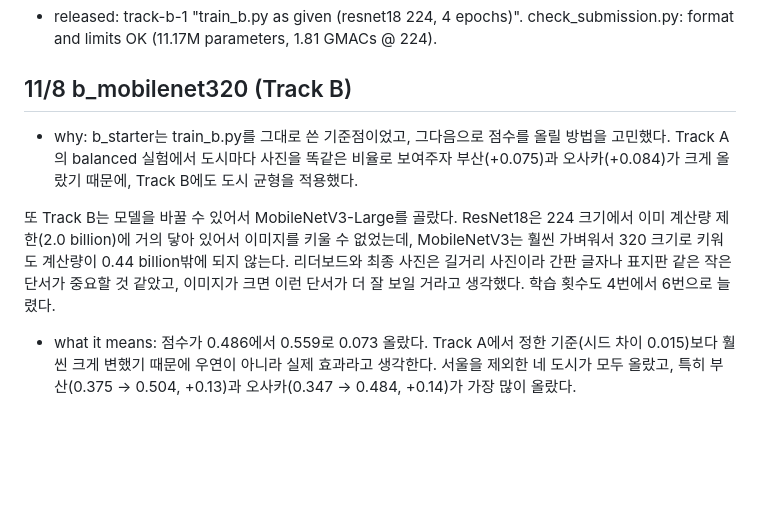
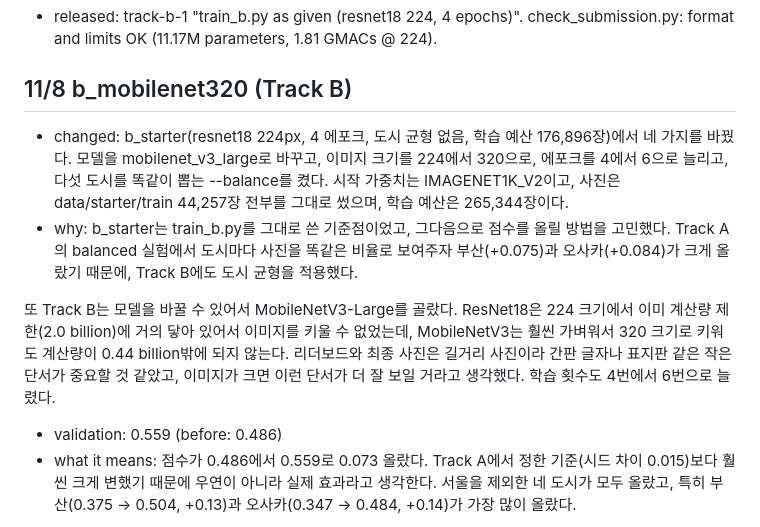
Before and after one commit to slowwbluee/mas1004-assignment2, a Markdown page: LOG.md, the part around the change. GitHub-like rendering; blank space fills up the shorter version.

Commit message:
Add the changed and validation bullets to the b_mobilenet320 entry

```diff
--- a/LOG.md
+++ b/LOG.md
@@ -135,10 +135,12 @@ drop_street 결과도 이 생각을 뒷받침했다. 오사카 사진이 18.7%
 
 ## 11/8 b_mobilenet320 (Track B)
 
+- changed: b_starter(resnet18 224px, 4 에포크, 도시 균형 없음, 학습 예산 176,896장)에서 네 가지를 바꿨다. 모델을 mobilenet_v3_large로 바꾸고, 이미지 크기를 224에서 320으로, 에포크를 4에서 6으로 늘리고, 다섯 도시를 똑같이 뽑는 --balance를 켰다. 시작 가중치는 IMAGENET1K_V2이고, 사진은 data/starter/train 44,257장 전부를 그대로 썼으며, 학습 예산은 265,344장이다.
 - why: b_starter는 train_b.py를 그대로 쓴 기준점이었고, 그다음으로 점수를 올릴 방법을 고민했다. Track A의 balanced 실험에서 도시마다 사진을 똑같은 비율로 보여주자 부산(+0.075)과 오사카(+0.084)가 크게 올랐기 때문에, Track B에도 도시 균형을 적용했다.
 
 또 Track B는 모델을 바꿀 수 있어서 MobileNetV3-Large를 골랐다. ResNet18은 224 크기에서 이미 계산량 제한(2.0 billion)에 거의 닿아 있어서 이미지를 키울 수 없었는데, MobileNetV3는 훨씬 가벼워서 320 크기로 키워도 계산량이 0.44 billion밖에 되지 않는다. 리더보드와 최종 사진은 길거리 사진이라 간판 글자나 표지판 같은 작은 단서가 중요할 것 같았고, 이미지가 크면 이런 단서가 더 잘 보일 거라고 생각했다. 학습 횟수도 4번에서 6번으로 늘렸다.
 
+- validation: 0.559 (before: 0.486)
 - what it means: 점수가 0.486에서 0.559로 0.073 올랐다. Track A에서 정한 기준(시드 차이 0.015)보다 훨씬 크게 변했기 때문에 우연이 아니라 실제 효과라고 생각한다. 서울을 제외한 네 도시가 모두 올랐고, 특히 부산(0.375 → 0.504, +0.13)과 오사카(0.347 → 0.484, +0.14)가 가장 많이 올랐다.
 
 다만 이번에는 모델, 이미지 크기, 학습 횟수, 도시 균형 네 가지를 한꺼번에 바꿨고 학습량도 176,896장에서 265,344장으로 늘었기 때문에, 어느 것이 얼마나 도움이 됐는지 정확히 나눌 수는 없다. 그래도 Track A와 비교해보면 짐작할 수 있는 부분이 있다. Track A에서 도시 균형만 바꿨을 때는 도쿄가 0.104나 떨어졌는데, 이번에는 도시 균형을 켰는데도 도쿄가 오히려 0.025 올랐다. 또 부산의 상승폭(+0.13)도 Track A의 도시 균형(+0.075)보다 훨씬 크다. 그래서 도시 균형 말고도 모델과 이미지 크기를 바꾼 것이 전체적으로 도움이 됐다고 생각한다. 반대로 서울은 0.026 떨어졌는데, Track A의 balanced에서도 서울이 0.035 떨어졌기 때문에 이건 도시 균형 때문에 서울 사진을 덜 보게 된 영향인 것 같다.
```
Also changed, not shown: long_report/outputs/LOG.md (+2 -0 lines).
